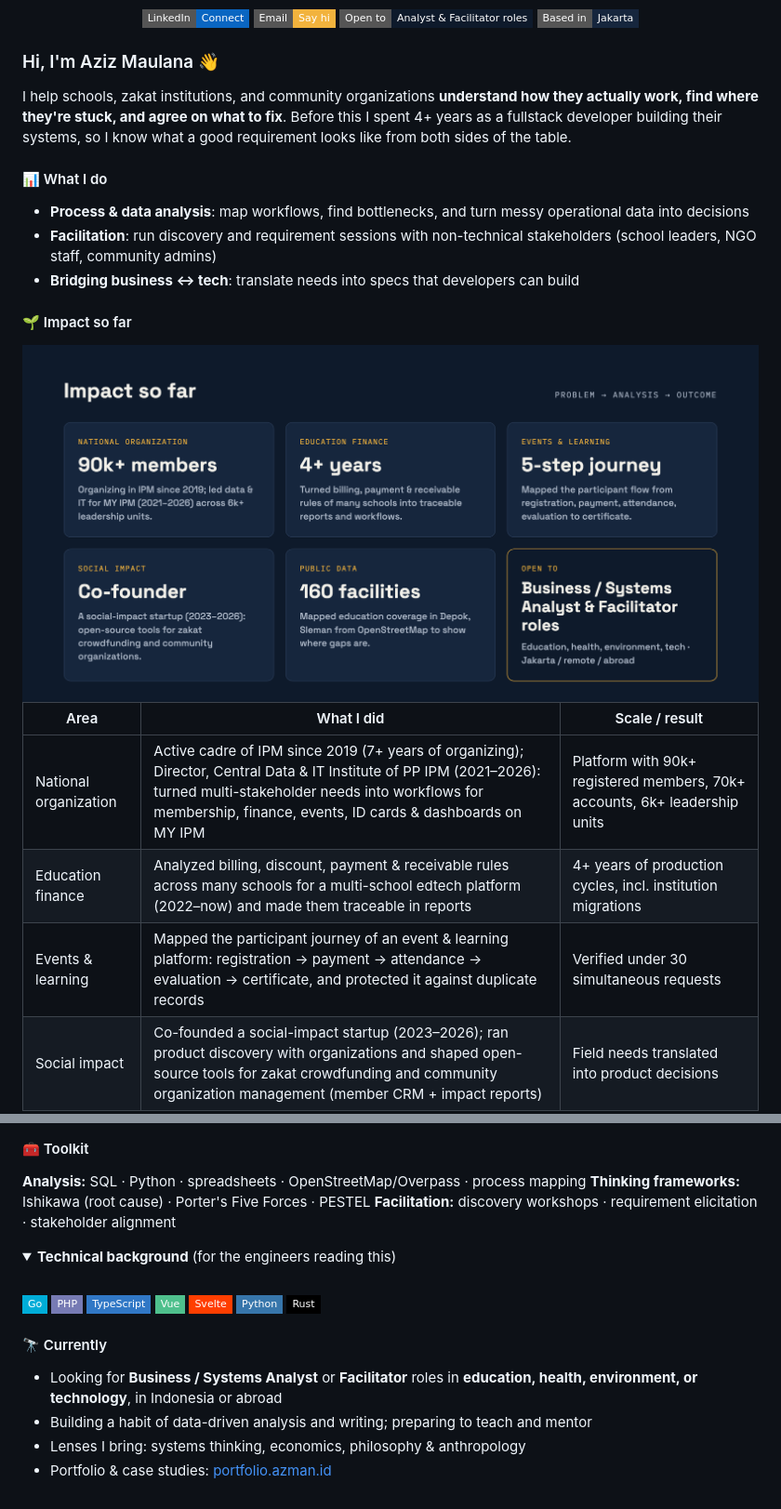
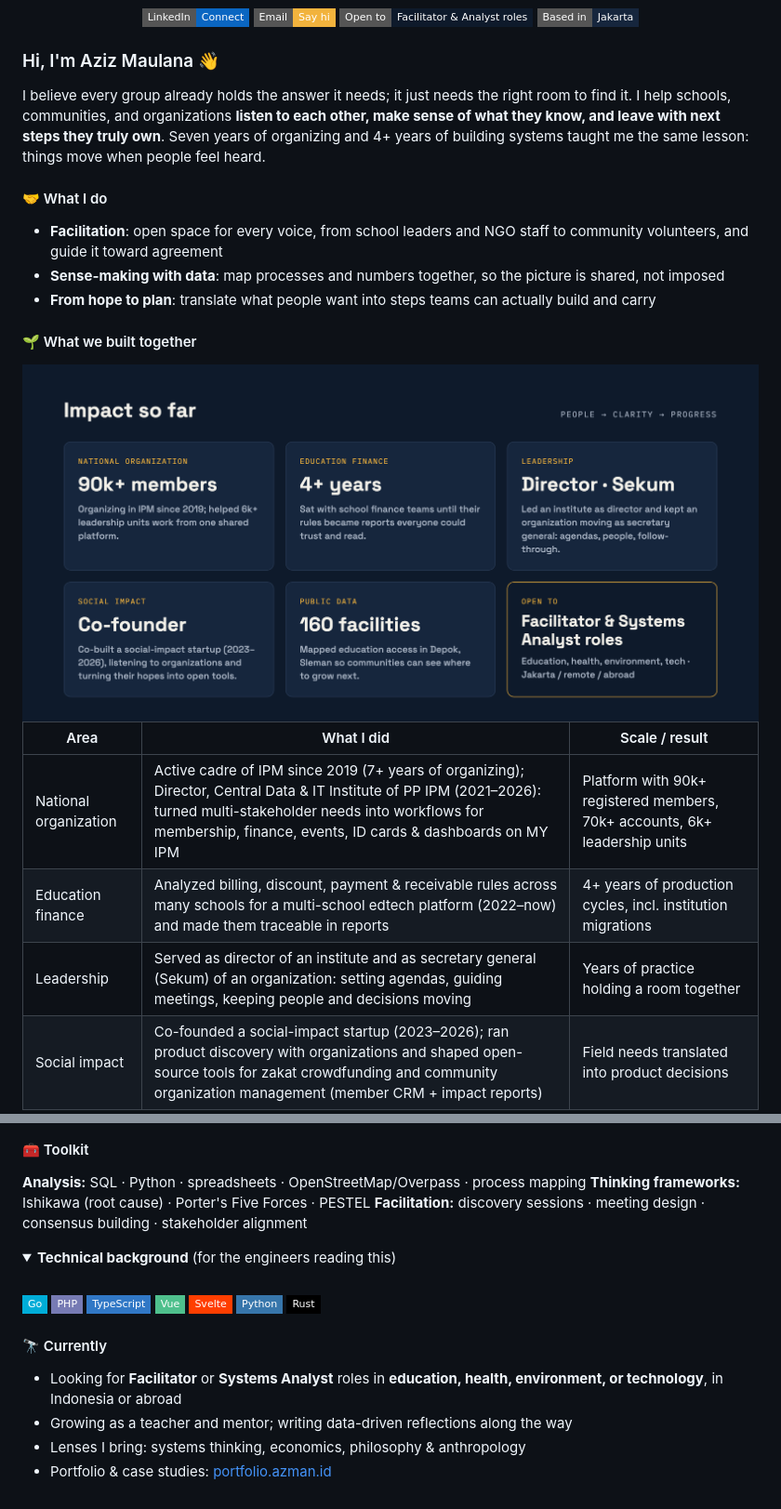
Before and after one commit to azman-aziz/azman-aziz, a Markdown page: README.md, 2 parts joined by grey strips. Shown at 93% size. Drawn GitHub-style; pictures changed too: assets/impact.png; folded sections open; badges without logos.

Commit message:
Facilitator-first, optimistic narrative; add leadership
Co-Authored-By: Claude Opus 5.5 <noreply@anthropic.com>

```diff
--- a/README.md
+++ b/README.md
@@ -9,20 +9,21 @@
 <p align="center">
   <a href="https://www.linkedin.com/in/aziz-maulana-62362b1b9"><img src="https://img.shields.io/badge/LinkedIn-Connect-0A66C2?style=flat-square&logo=linkedin&logoColor=white" alt="LinkedIn"></a>
   <a href="mailto:workazizmaulana@gmail.com"><img src="https://img.shields.io/badge/Email-Say_hi-F2B33D?style=flat-square&logo=gmail&logoColor=0E1A2B" alt="Email"></a>
-  <img src="https://img.shields.io/badge/Open_to-Analyst_%26_Facilitator_roles-0E1A2B?style=flat-square" alt="Open to Analyst & Facilitator roles">
+  <img src="https://img.shields.io/badge/Open_to-Facilitator_%26_Analyst_roles-0E1A2B?style=flat-square" alt="Open to Facilitator & Analyst roles">
   <img src="https://img.shields.io/badge/Based_in-Jakarta-16263D?style=flat-square" alt="Based in Jakarta">
 </p>
 
 ### Hi, I'm Aziz Maulana 👋
 
-I help schools, zakat institutions, and community organizations **understand how they actually work, find where they're stuck, and agree on what to fix**.
-Before this I spent 4+ years as a fullstack developer building their systems, so I know what a good requirement looks like from both sides of the table.
+I believe every group already holds the answer it needs; it just needs the right room to find it.
+I help schools, communities, and organizations **listen to each other, make sense of what they know, and leave with next steps they truly own**.
+Seven years of organizing and 4+ years of building systems taught me the same lesson: things move when people feel heard.
 
-#### 📊 What I do
+#### 🤝 What I do
 
-- **Process & data analysis**: map workflows, find bottlenecks, and turn messy operational data into decisions
-- **Facilitation**: run discovery and requirement sessions with non-technical stakeholders (school leaders, NGO staff, community admins)
-- **Bridging business ↔ tech**: translate needs into specs that developers can build
+- **Facilitation**: open space for every voice, from school leaders and NGO staff to community volunteers, and guide it toward agreement
+- **Sense-making with data**: map processes and numbers together, so the picture is shared, not imposed
+- **From hope to plan**: translate what people want into steps teams can actually build and carry
 
-#### 🌱 Impact so far
+#### 🌱 What we built together
 
@@ -32,7 +33,7 @@ Before this I spent 4+ years as a fullstack developer building their systems, so
 |---|---|---|
 | National organization | Active cadre of IPM since 2019 (7+ years of organizing); Director, Central Data & IT Institute of PP IPM (2021–2026): turned multi-stakeholder needs into workflows for membership, finance, events, ID cards & dashboards on MY IPM | Platform with 90k+ registered members, 70k+ accounts, 6k+ leadership units |
 | Education finance | Analyzed billing, discount, payment & receivable rules across many schools for a multi-school edtech platform (2022–now) and made them traceable in reports | 4+ years of production cycles, incl. institution migrations |
-| Events & learning | Mapped the participant journey of an event & learning platform: registration → payment → attendance → evaluation → certificate, and protected it against duplicate records | Verified under 30 simultaneous requests |
+| Leadership | Served as director of an institute and as secretary general (Sekum) of an organization: setting agendas, guiding meetings, keeping people and decisions moving | Years of practice holding a room together |
 | Social impact | Co-founded a social-impact startup (2023–2026); ran product discovery with organizations and shaped open-source tools for zakat crowdfunding and community organization management (member CRM + impact reports) | Field needs translated into product decisions |
 | Public data | Mapped education facilities from OpenStreetMap to show coverage gaps | 160 facilities mapped (Depok, Sleman) |
 
@@ -48,7 +49,7 @@ Before this I spent 4+ years as a fullstack developer building their systems, so
 
 **Analysis:** SQL · Python · spreadsheets · OpenStreetMap/Overpass · process mapping
 **Thinking frameworks:** Ishikawa (root cause) · Porter's Five Forces · PESTEL
-**Facilitation:** discovery workshops · requirement elicitation · stakeholder alignment
+**Facilitation:** discovery sessions · meeting design · consensus building · stakeholder alignment
 
 <details>
 <summary><b>Technical background</b> (for the engineers reading this)</summary>
@@ -60,7 +61,7 @@ Before this I spent 4+ years as a fullstack developer building their systems, so
 
 #### 🔭 Currently
 
-- Looking for **Business / Systems Analyst** or **Facilitator** roles in **education, health, environment, or technology**, in Indonesia or abroad
-- Building a habit of data-driven analysis and writing; preparing to teach and mentor
+- Looking for **Facilitator** or **Systems Analyst** roles in **education, health, environment, or technology**, in Indonesia or abroad
+- Growing as a teacher and mentor; writing data-driven reflections along the way
 - Lenses I bring: systems thinking, economics, philosophy & anthropology
 - Portfolio & case studies: [portfolio.azman.id](https://portfolio.azman.id)
```
Also changed, not shown: other parts of README.md (+3 -3 lines), assets/banner.png.
